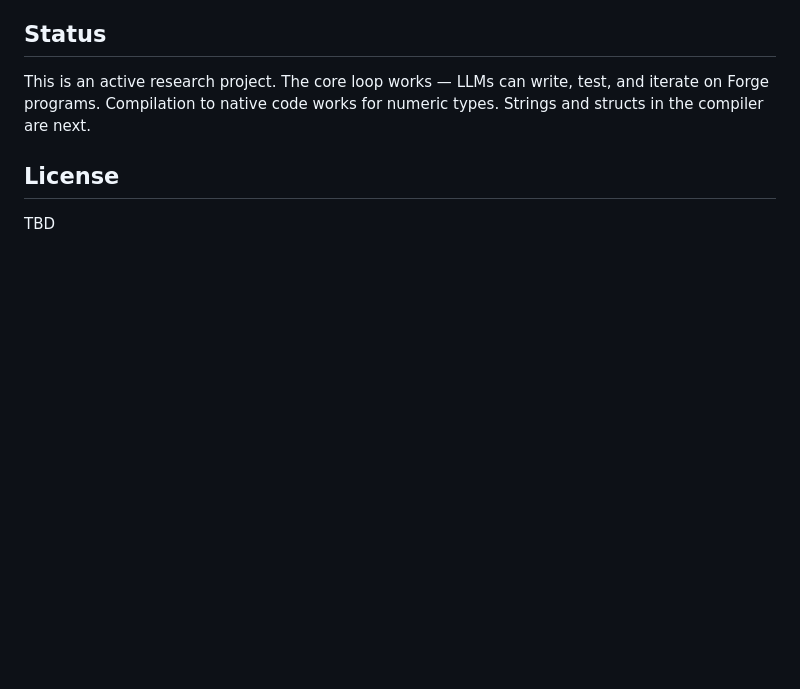
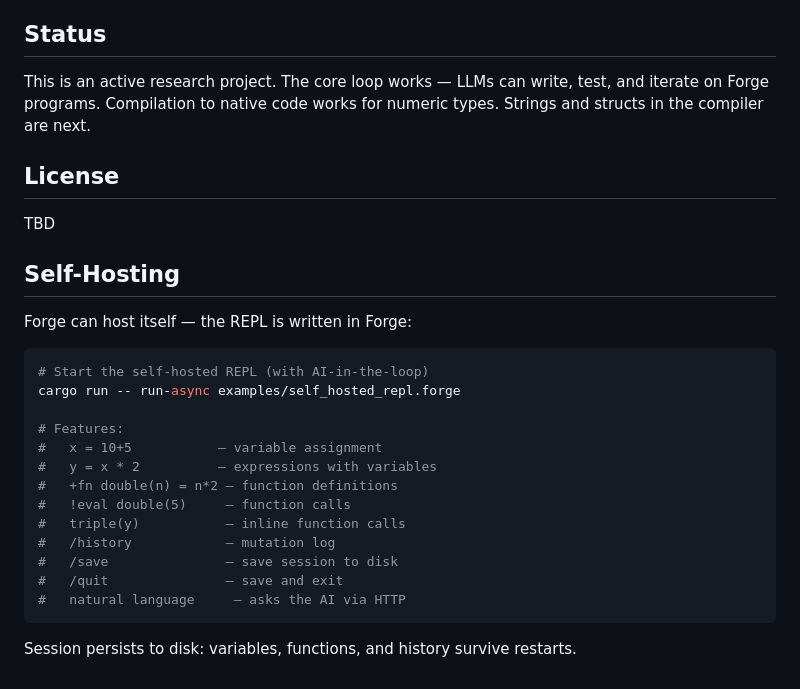
Before and after one commit to Marenz/adapsis, a Markdown page: README.md, the part around the change. Drawn GitHub-style; blank space fills up the shorter version.

Commit message:
Update README with self-hosting docs

````diff
--- a/README.md
+++ b/README.md
@@ -128,3 +128,25 @@ This is an active research project. The core loop works — LLMs can write, test
 ## License
 
 TBD
+
+## Self-Hosting
+
+Forge can host itself — the REPL is written in Forge:
+
+```bash
+# Start the self-hosted REPL (with AI-in-the-loop)
+cargo run -- run-async examples/self_hosted_repl.forge
+
+# Features:
+#   x = 10+5           — variable assignment
+#   y = x * 2          — expressions with variables
+#   +fn double(n) = n*2 — function definitions
+#   !eval double(5)     — function calls
+#   triple(y)           — inline function calls
+#   /history            — mutation log
+#   /save               — save session to disk
+#   /quit               — save and exit
+#   natural language     — asks the AI via HTTP
+```
+
+Session persists to disk: variables, functions, and history survive restarts.
````
